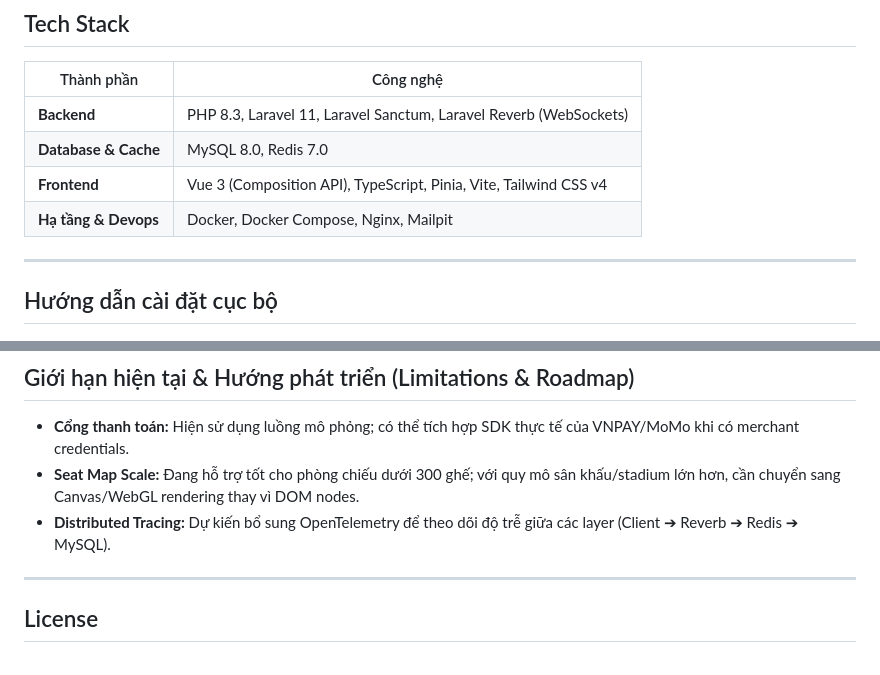
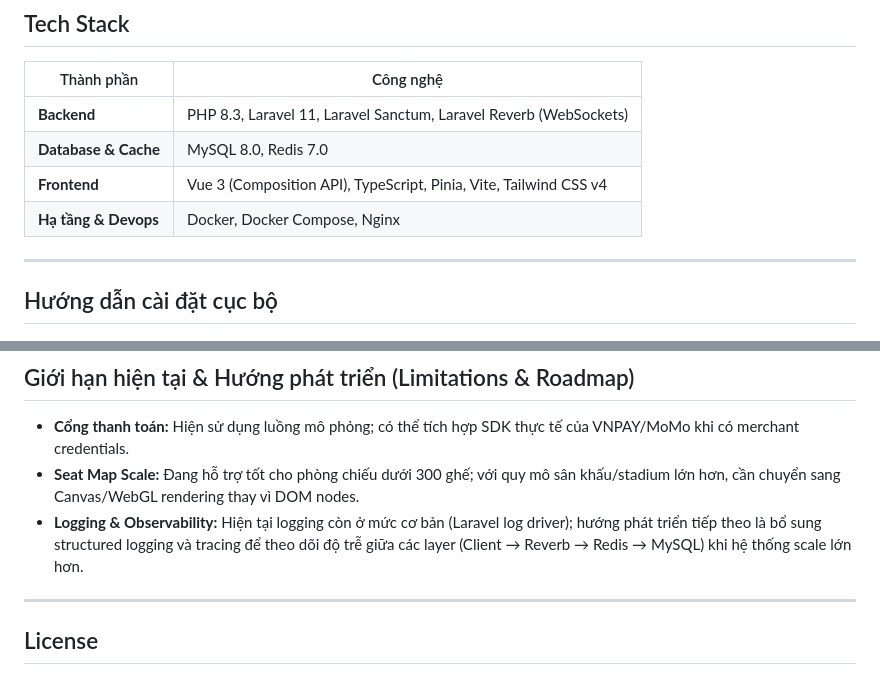
Before and after one commit to hiimthien/cinereserve, a Markdown page: README.md, 2 parts joined by grey strips. Rendered like a GitHub page.

```diff
--- a/README.md
+++ b/README.md
@@ -70,7 +70,7 @@ Hệ thống đặt vé xem phim trực tuyến thời gian thực (Real-time Ci
 | **Backend** | PHP 8.3, Laravel 11, Laravel Sanctum, Laravel Reverb (WebSockets) |
 | **Database & Cache** | MySQL 8.0, Redis 7.0 |
 | **Frontend** | Vue 3 (Composition API), TypeScript, Pinia, Vite, Tailwind CSS v4 |
-| **Hạ tầng & Devops** | Docker, Docker Compose, Nginx, Mailpit |
+| **Hạ tầng & Devops** | Docker, Docker Compose, Nginx |
 
 ---
 
@@ -134,7 +175,7 @@ Hệ thống sẵn sàng tại:
 
 - **Cổng thanh toán:** Hiện sử dụng luồng mô phỏng; có thể tích hợp SDK thực tế của VNPAY/MoMo khi có merchant credentials.
 - **Seat Map Scale:** Đang hỗ trợ tốt cho phòng chiếu dưới 300 ghế; với quy mô sân khấu/stadium lớn hơn, cần chuyển sang Canvas/WebGL rendering thay vì DOM nodes.
-- **Distributed Tracing:** Dự kiến bổ sung OpenTelemetry để theo dõi độ trễ giữa các layer (Client ➔ Reverb ➔ Redis ➔ MySQL).
+- **Logging & Observability:** Hiện tại logging còn ở mức cơ bản (Laravel log driver); hướng phát triển tiếp theo là bổ sung structured logging và tracing để theo dõi độ trễ giữa các layer (Client → Reverb → Redis → MySQL) khi hệ thống scale lớn hơn.
 
 ---
 
```
Also changed, not shown: other parts of README.md (+46 -5 lines).
